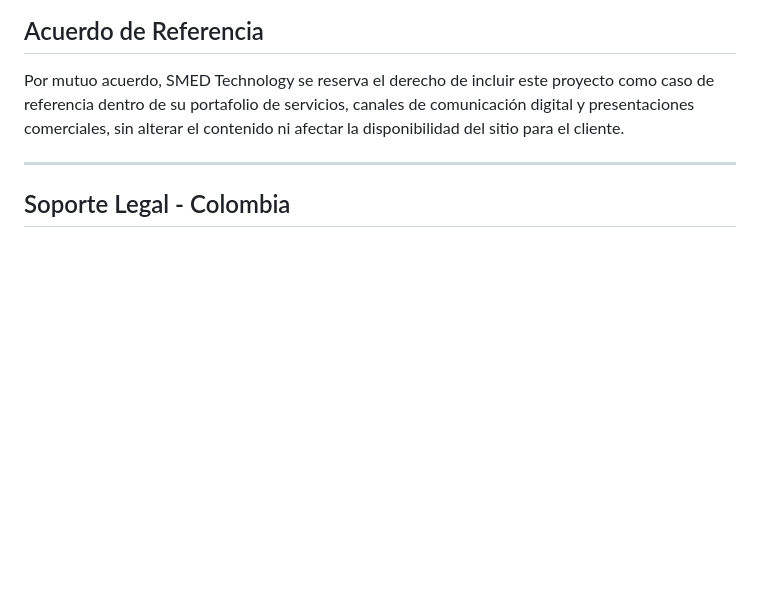
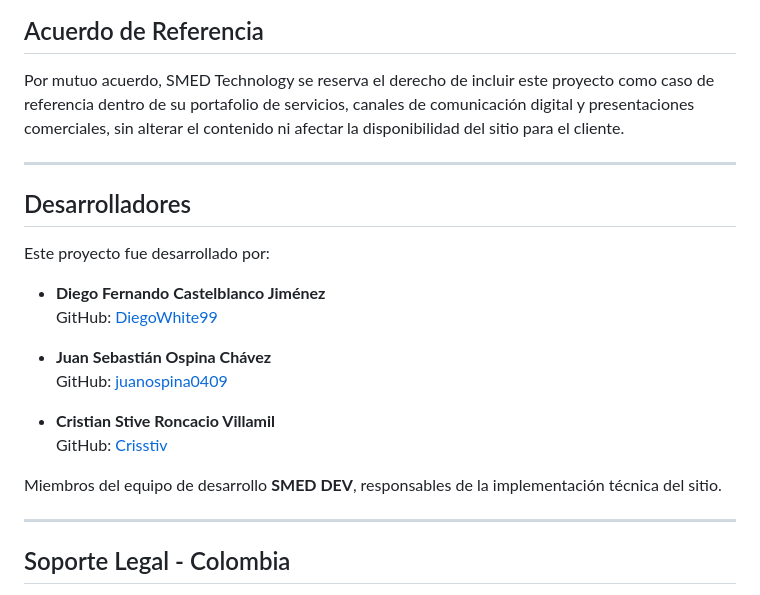
Before and after one commit to smed-technology/ajuliettealturas.com, a Markdown page: readme.md, the part around one of its changes. GitHub-like rendering; blank space fills up the shorter version.

Commit message:
se relaiza actulizacion del md

```diff
--- a/readme.md
+++ b/readme.md
@@ -44,6 +44,23 @@ Por mutuo acuerdo, SMED Technology se reserva el derecho de incluir este proyect
 
 ---
 
+## Desarrolladores
+
+Este proyecto fue desarrollado por:
+
+- **Diego Fernando Castelblanco Jiménez**
+  GitHub: [DiegoWhite99](https://github.com/DiegoWhite99)
+
+- **Juan Sebastián Ospina Chávez**
+  GitHub: [juanospina0409](https://github.com/juanospina0409)
+
+- **Cristian Stive Roncacio Villamil**
+  GitHub: [Crisstiv](https://github.com/Crisstiv)
+
+Miembros del equipo de desarrollo **SMED DEV**, responsables de la implementación técnica del sitio.
+
+---
+
 ## Soporte Legal - Colombia
 
 El presente proyecto se rige conforme a la normativa colombiana vigente en materia de derechos de autor, propiedad intelectual y servicios digitales, específicamente:
```
Also changed, not shown: other parts of readme.md (+2 -2 lines).
